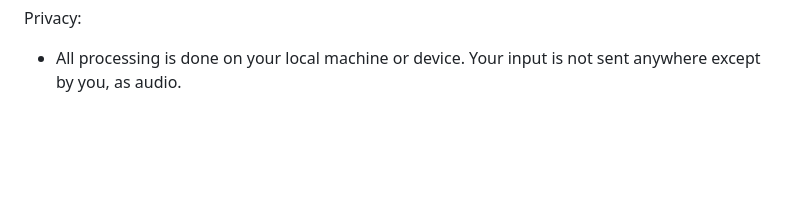
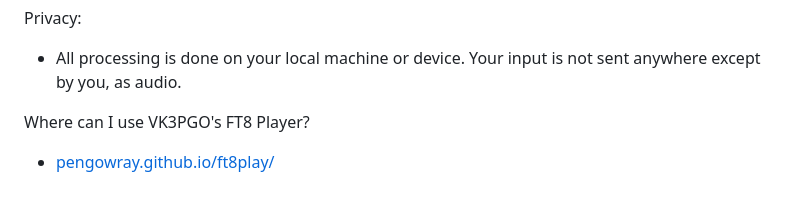
Before and after one commit to pengowray/ft8play, a Markdown page: README.md, the part around the change printed below. Rendered like a GitHub page; blank space fills up the shorter version.

```diff
--- a/README.md
+++ b/README.md
@@ -44,3 +44,6 @@ Software libraries used:
 
 Privacy:
 - All processing is done on your local machine or device. Your input is not sent anywhere except by you, as audio.
+
+Where can I use VK3PGO's FT8 Player?
+- [pengowray.github.io/ft8play/](https://pengowray.github.io/ft8play/)
```
Also changed, not shown: other parts of README.md (+1 -1 lines).
